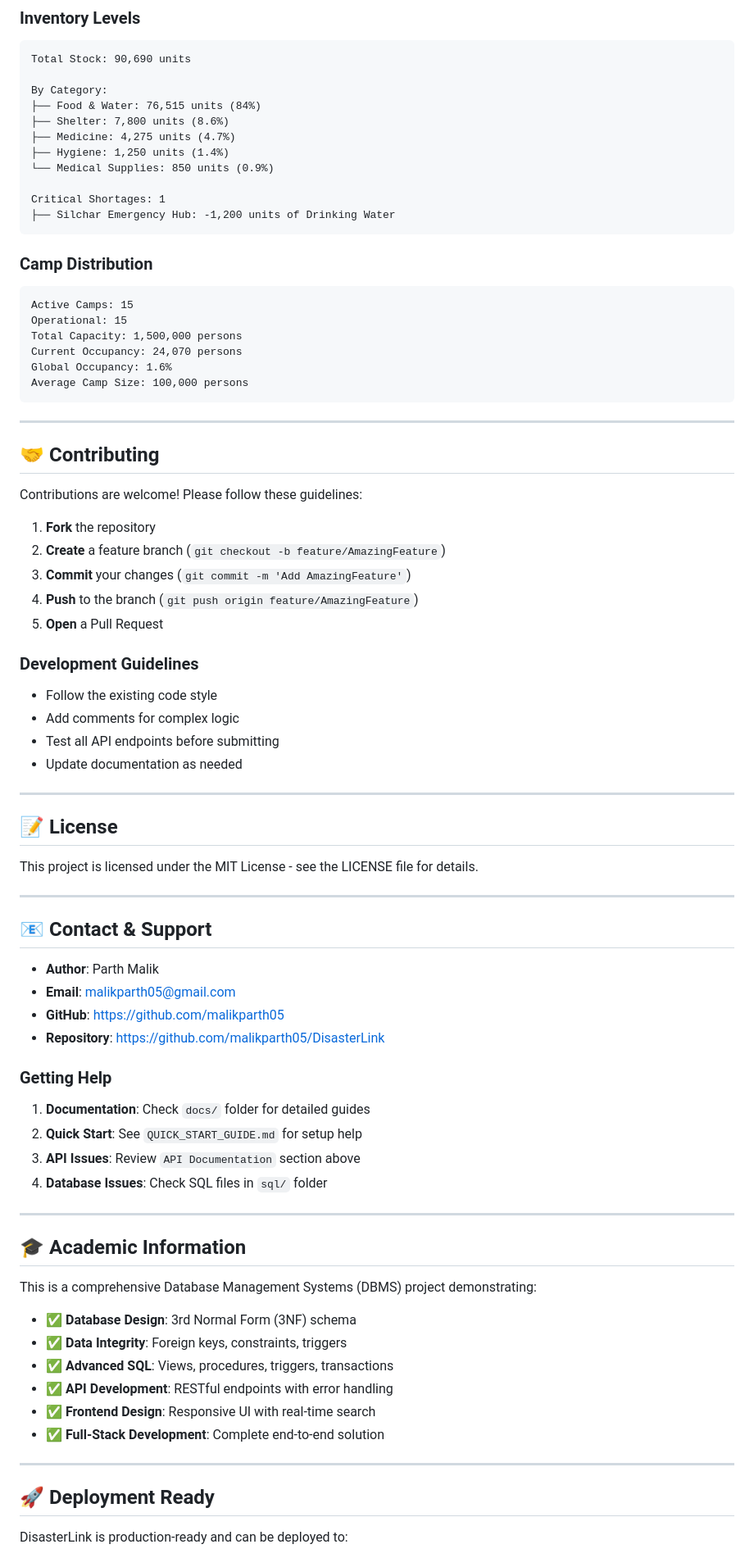
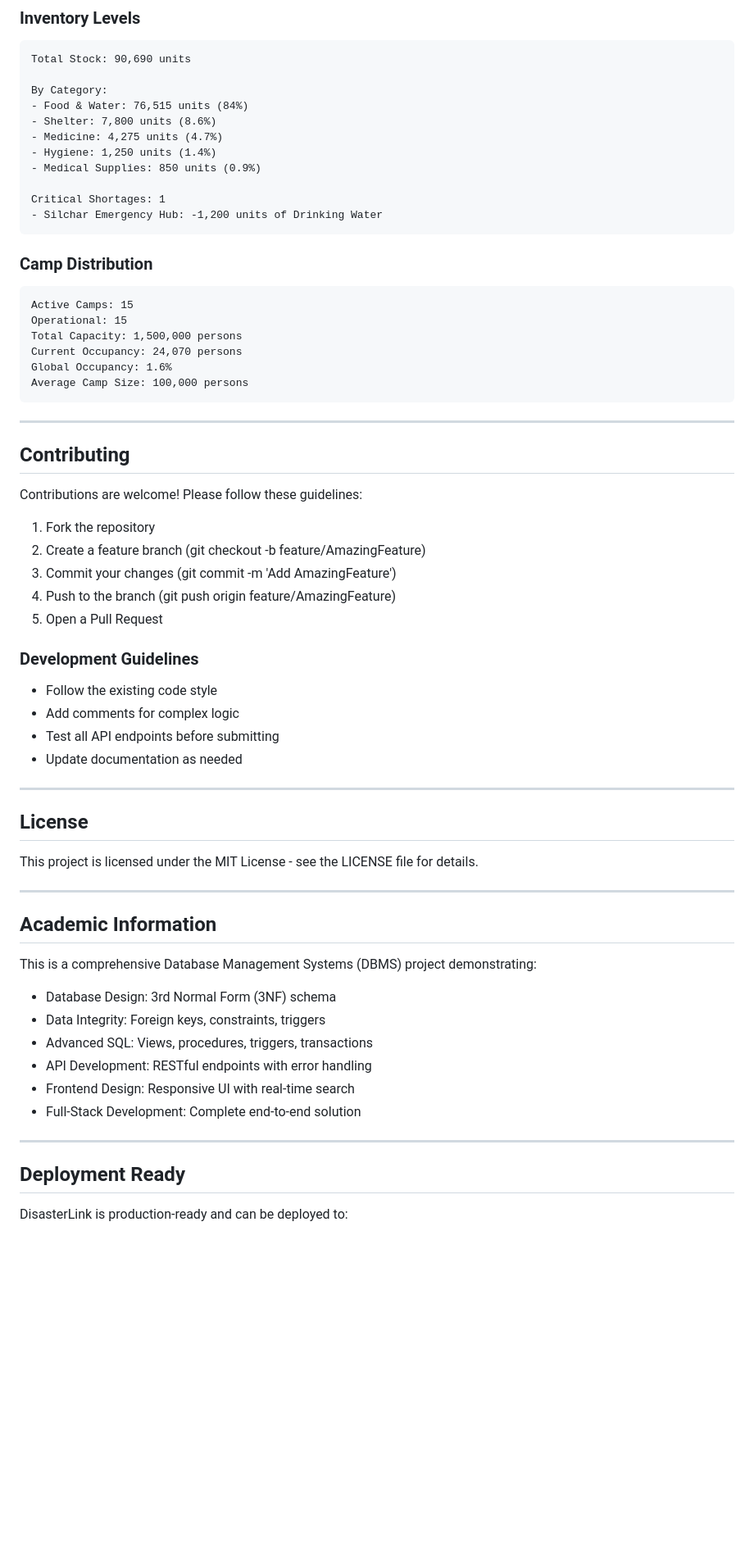
Before and after one commit to malikparth05/DisasterLink, a Markdown page: README.md, the part around one of its changes. Shown at 82% size. GitHub-like rendering; blank space fills up the shorter version.

Commit message:
Remove emojis and contact/support section from README

````diff
--- a/README.md
+++ b/README.md
@@ -703,14 +693,14 @@ Aid Distributions: 1,500+
 Total Stock: 90,690 units
 
 By Category:
-├── Food & Water: 76,515 units (84%)
-├── Shelter: 7,800 units (8.6%)
-├── Medicine: 4,275 units (4.7%)
-├── Hygiene: 1,250 units (1.4%)
-└── Medical Supplies: 850 units (0.9%)
+- Food & Water: 76,515 units (84%)
+- Shelter: 7,800 units (8.6%)
+- Medicine: 4,275 units (4.7%)
+- Hygiene: 1,250 units (1.4%)
+- Medical Supplies: 850 units (0.9%)
 
 Critical Shortages: 1
-├── Silchar Emergency Hub: -1,200 units of Drinking Water
+- Silchar Emergency Hub: -1,200 units of Drinking Water
 ```
 
 ### Camp Distribution
@@ -725,15 +715,15 @@ Average Camp Size: 100,000 persons
 
 ---
 
-## 🤝 Contributing
+## Contributing
 
 Contributions are welcome! Please follow these guidelines:
 
-1. **Fork** the repository
-2. **Create** a feature branch (`git checkout -b feature/AmazingFeature`)
-3. **Commit** your changes (`git commit -m 'Add AmazingFeature'`)
-4. **Push** to the branch (`git push origin feature/AmazingFeature`)
-5. **Open** a Pull Request
+1. Fork the repository
+2. Create a feature branch (git checkout -b feature/AmazingFeature)
+3. Commit your changes (git commit -m 'Add AmazingFeature')
+4. Push to the branch (git push origin feature/AmazingFeature)
+5. Open a Pull Request
 
 ### Development Guidelines
 - Follow the existing code style
@@ -743,41 +733,25 @@ Contributions are welcome! Please follow these guidelines:
 
 ---
 
-## 📝 License
+## License
 
 This project is licensed under the MIT License - see the LICENSE file for details.
 
 ---
 
-## 📧 Contact & Support
+## Academic Information
 
-- **Author**: Parth Malik
-- **Email**: malikparth05@gmail.com
-- **GitHub**: https://github.com/malikparth05
-- **Repository**: https://github.com/malikparth05/DisasterLink
+This is a comprehensive Database Management Systems (DBMS) project demonstrating:
 
-### Getting Help
-
-1. **Documentation**: Check `docs/` folder for detailed guides
-2. **Quick Start**: See `QUICK_START_GUIDE.md` for setup help
-3. **API Issues**: Review `API Documentation` section above
-4. **Database Issues**: Check SQL files in `sql/` folder
+- Database Design: 3rd Normal Form (3NF) schema
+- Data Integrity: Foreign keys, constraints, triggers
+- Advanced SQL: Views, procedures, triggers, transactions
+- API Development: RESTful endpoints with error handling
+- Frontend Design: Responsive UI with real-time search
+- Full-Stack Development: Complete end-to-end solution
 
 ---
 
-## 🎓 Academic Information
-
-This is a comprehensive Database Management Systems (DBMS) project demonstrating:
-
-- ✅ **Database Design**: 3rd Normal Form (3NF) schema
-- ✅ **Data Integrity**: Foreign keys, constraints, triggers
-- ✅ **Advanced SQL**: Views, procedures, triggers, transactions
-- ✅ **API Development**: RESTful endpoints with error handling
-- ✅ **Frontend Design**: Responsive UI with real-time search
-- ✅ **Full-Stack Development**: Complete end-to-end solution
-
----
-
-## 🚀 Deployment Ready
+## Deployment Ready
 
 DisasterLink is production-ready and can be deployed to:
````
Also changed, not shown: other parts of README.md (+97 -109 lines).
